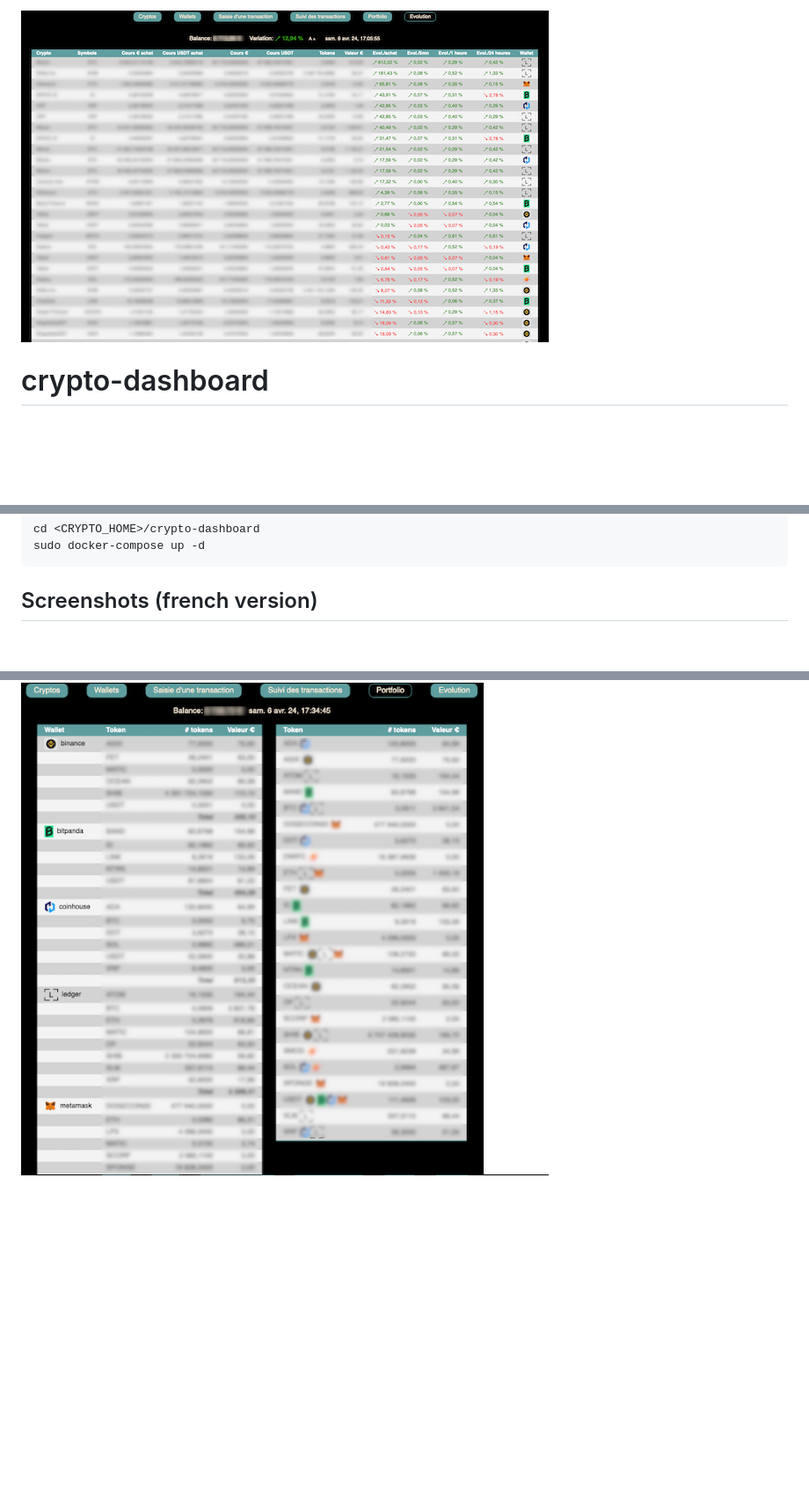
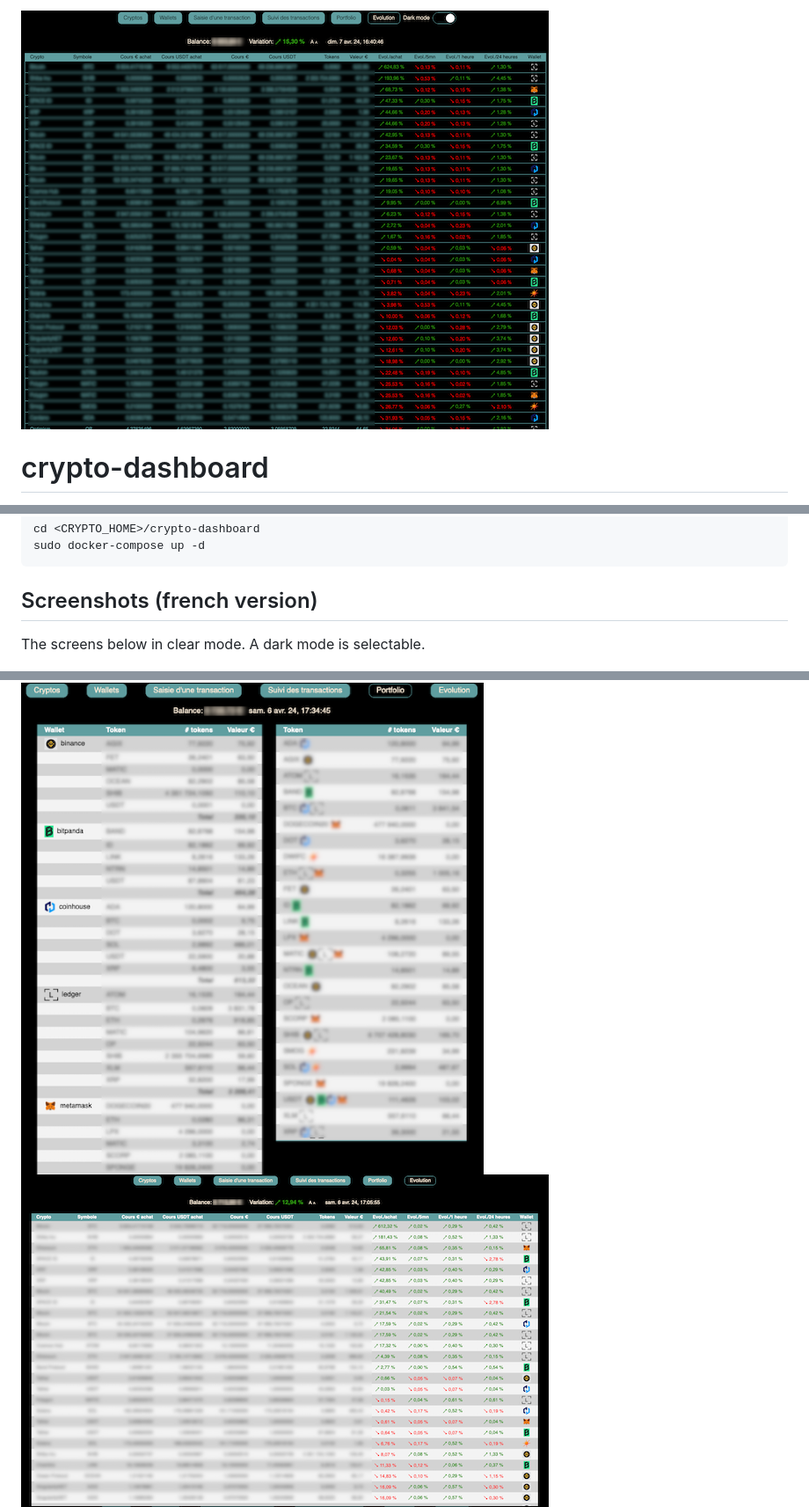
Before and after one commit to mlabarre/crypto-dashboard, a Markdown page: README.md, 3 parts joined by grey strips. Shown: that part at 88% size. Rendered like a GitHub page; pictures changed too: demo/evolution-dark.png (added); blank space fills up the shorter version.

```diff
--- a/README.md
+++ b/README.md
@@ -1,4 +1,4 @@
-![Demo Onglet Evolution](demo/evolution.png?raw=true)
+![Demo Onglet Evolution](demo/evolution-dark.png?raw=true)
 
 # crypto-dashboard
 
@@ -168,7 +168,10 @@ sudo docker-compose up -d
 
 ## Screenshots (french version)
 
+The screens below in clear mode. A dark mode is selectable.
+
 ![Demo Onglet Portfolio](demo/portfolio.png?raw=true)
+![Demo Onglet Evolution](demo/evolution.png?raw=true)
 ![Demo Onglet Cryptos](demo/cryptos.png?raw=true)
 ![Demo Onglet Wallets](demo/wallets.png?raw=true)
 ![Demo Onglet Ajout de transaction](demo/addtransaction.png?raw=true)
```
Also changed, not shown: README-FR.md (+4 -1 lines).
